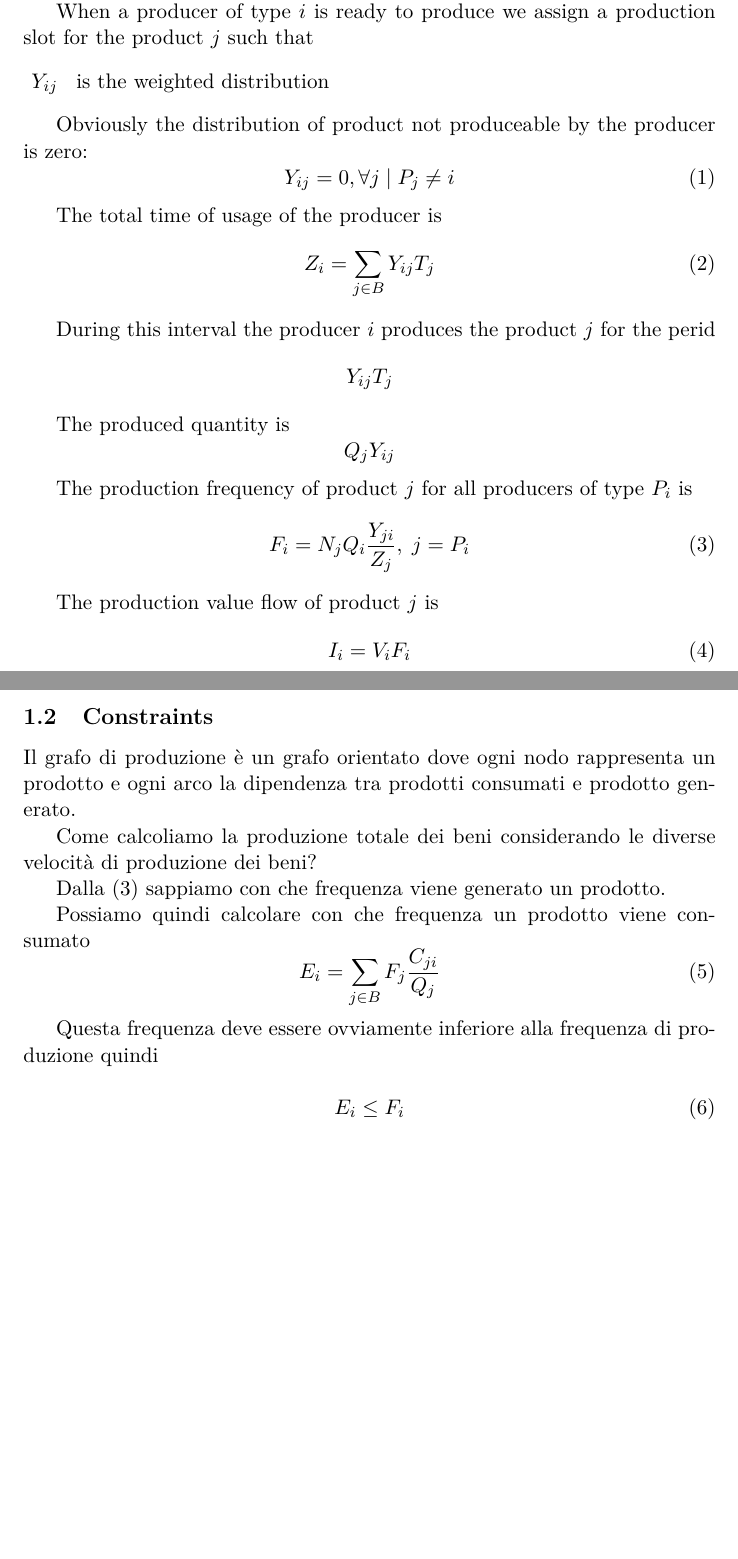
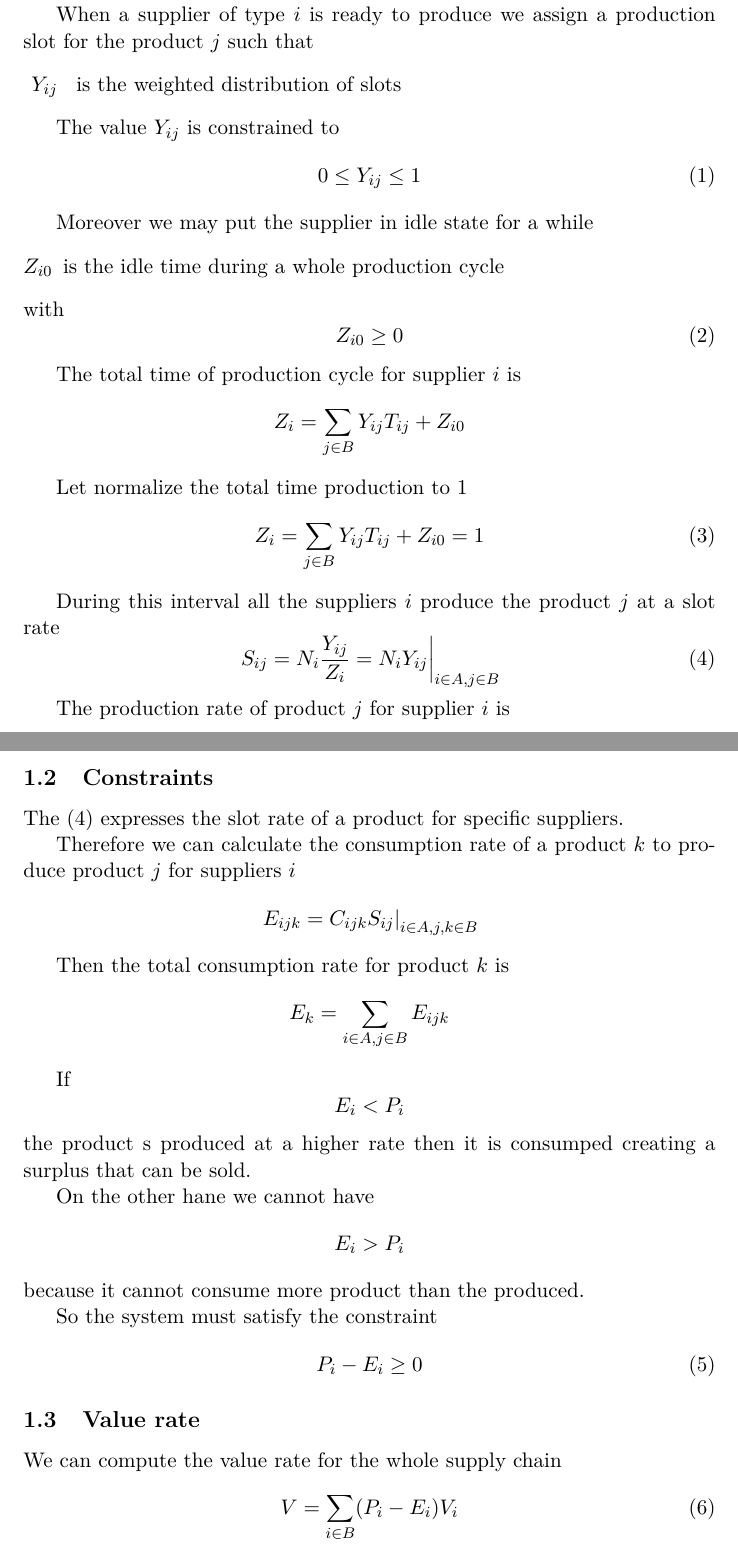
Before and after one commit to m-marini/linprog, a LaTeX paper (docs/notes.tex): two parts of pages 2 and 3 of 3, joined at a grey line, cut so that both start at the same text, the shorter picture padded with empty space. The pictures show the PDF file docs/notes.pdf that the author committed with the source.

Commit message:
Problem generalization

```diff
--- a/docs/notes.tex
+++ b/docs/notes.tex
@@ -26 +25,0 @@ Let be
-	\item [$ B = b_1 \dots b_n $] the set of product types.
@@ -28,4 +28,6 @@ Let be
+	\item [$ B = b_1 \dots b_n $]
+		the set of product types.
+	\item [$  N_i , \;i \in A $]
+		the number of suppliers of type $ i $.
 \end{description}
 
-The system is constrained by some rules:
-\begin{enumerate}
@@ -41,3 +37 @@ with
 \begin{description}
-	\item[$ P_i \in A $ ] the producer
-	\item[$ V_i $ ] the value of product
@@ -47,60 +40,119 @@ with
+	\item[ $ V_{i} $ ]
+		the value of product $ i \in B $
+	\item[ $ Q_{ij} $ ]
+		the quantity of produced product $ j \in B  $ for supplier $ i \in A, j $ in production interval
+	\item[ $ T_{ij}, i \in A, j \in B $ ]
+		the production interval for product $ j \in B  $ in supplier $ i \in A, j $
+	\item[$ C_{ijk} $ ]
+		the quantity of product $ k \in B $ consumed to produce the product $ j \in Bj $ in production interval of supplier $ i \in A $.
 \end{description}
 
-\subsection{Production indicators}
+\subsection{Production}
 
 By now we do not consider the constraint on the availability of consuming products. It will be considered later.
 
-When a producer of type $ i $ is ready to produce we assign a production slot for the product $ j $ such that
+When a supplier of type $ i $ is ready to produce we assign a production slot for the product $ j $ such that
 \begin{description}
-	\item[ $ Y_{ij} $ ] is the weighted distribution
+	\item[ $ Y_{ij} $ ] is the weighted distribution of slots
 \end{description}
 
-Obviously the distribution of product not produceable by the producer is zero:
+The value $ Y_{ij} $ is constrained to
 \begin{equation}
-	\label{equ:distribution}
-	Y_{ij} = 0, \forall j \; | \; P_j \ne i
+\label{equ:YConstraints}
+	0 \le Y_{ij} \le 1
 \end{equation}
 
-The total time of usage of the producer is
+Moreover we may put the supplier in idle state for a while
+\begin{description}
+	\item[$ Z_{i0} $]
+		is the idle time during a whole production cycle
+\end{description}
+with
 \begin{equation}
-	Z_i = \sum_{j \in B} Y_{ij} T_j
+\label{equ:ZConstraints}
+	Z_{i0} \ge 0
 \end{equation}
 
-During this interval the producer $ i $ produces the product $ j $ for the perid
-	\[ Y_{ij} T_j \]
 
-The produced quantity is
-	\[ Q_j Y_{ij} \]
+The total time of production cycle for supplier $ i $ is
+	\[ Z_i = \sum_{j \in B} Y_{ij} T_{ij} + Z_{i0} \]
 
-The production frequency of product $ j $ for all producers of type $ P_i $ is
+Let normalize the total time production to 1
 \begin{equation}
-	\label{equ:prodFreq}
-	F_i = N_j Q_i \frac{Y_{ji}}{Z_j}, \; j = P_i
+\label{equ:normalInterval}
+	Z_i = \sum_{j \in B} Y_{ij} T_{ij} + Z_{i0} = 1
 \end{equation}
 
-The production value flow of product $ j $ is
+During this interval all the suppliers $ i $ produce the product $ j $ at a slot rate
 \begin{equation}
-	I_i = V_i F_i
+\label{equ:prodFreq}
+\left.
+	S_{ij} =  N_i \frac{Y_{ij}}{Z_i} = N_i Y_{ij}
+\right| _{i \in A, j \in B}
 \end{equation}
+
+The production rate of product $ j $ for supplier $ i $ is
+\[
+\left.
+	P_{ij} =  Q_{ij} S_{ij} = N_i Q_{ij} Y_{ij}
+\right| _{i \in A, j \in B}
+\]
+
+While the production rate of product $ j $ is
+	\[ P_{j \in B} = \sum_{i \in A,} P_{ij} \]
 
 \subsection{Constraints}
 
-Il grafo di produzione è un grafo orientato dove
-ogni nodo rappresenta un prodotto e ogni arco la dipendenza tra prodotti consumati e prodotto generato.
+The (\ref{equ:prodFreq}) expresses the slot rate of a product for specific suppliers.
 
-Come calcoliamo la produzione totale dei beni considerando le diverse velocità di produzione dei beni?
+Therefore we can calculate the consumption rate of a product $k$ to produce product $ j $ for suppliers $ i $
+\[
+\left.
+	E_{ijk}  = C_{ijk} S_{ij}
+\right| _{i \in A, j,k \in B}
+\]
 
-Dalla (\ref{equ:prodFreq}) sappiamo con che frequenza viene generato un prodotto.
+Then the total consumption rate for product $ k $ is
+	\[ E_{k} = \sum_{i \in A, j \in B} E_{ijk} \]
 
-Possiamo quindi calcolare con che frequenza un prodotto viene consumato
+If
+	\[ E_i < P_i \]
+the product s produced at a higher rate then it is consumped creating a surplus that can be sold.
+
+On the other hane we cannot have
+	\[ E_i > P_i \]
+because it cannot consume more product than the produced.
+
+So the system must satisfy the constraint
 \begin{equation}
-	E_i = \sum_{j \in B} F_j \frac{C_{ji}}{Q_j}
+\label{equ:consumptionConstraint}
+	P_i - E_i \ge 0
 \end{equation}
 
-Questa frequenza deve essere ovviamente inferiore alla frequenza di produzione quindi
-
+\subsection{Value rate}
+We can compute the value rate for the whole supply chain
 \begin{equation}
-	E_i \le F_i
+\label{equ:valueRate}
+	V = \sum_{i \in B}( P_i - E_i ) V_i
 \end{equation}
 
+The problem is to find the optimal production configuration that maximize the value rate. This is defined by the linear system composed by
+(\ref{equ:YConstraints}),
+(\ref{equ:ZConstraints}),
+(\ref{equ:normalInterval}),
+(\ref{equ:consumptionConstraint}),
+(\ref{equ:valueRate})
+\[
+\left\{
+\begin{array}{ll}
+	\max_{(Y_{ij}, Z_{i0})} (V) & , i \in A, j \in B \\
+	\sum_{j \in B} Y_{ij} T_{ij} + Z_{i0} = 1 & , i \in A \\
+	Z_{i0} \ge 0 & , i \in A \\
+	Y_{ij} \ge 0 & , i \in A, j \in B \\
+	Y_{ij} \le 1 & , i \in A, j \in B \\
+	P_i - E_i \ge 0 & , i \in B
+\end{array}
+\right.
+\]
+
 \end{document}
```
Also changed, not shown: docs/notes.pdf, docs/notes.tex (22 more changed lines).
